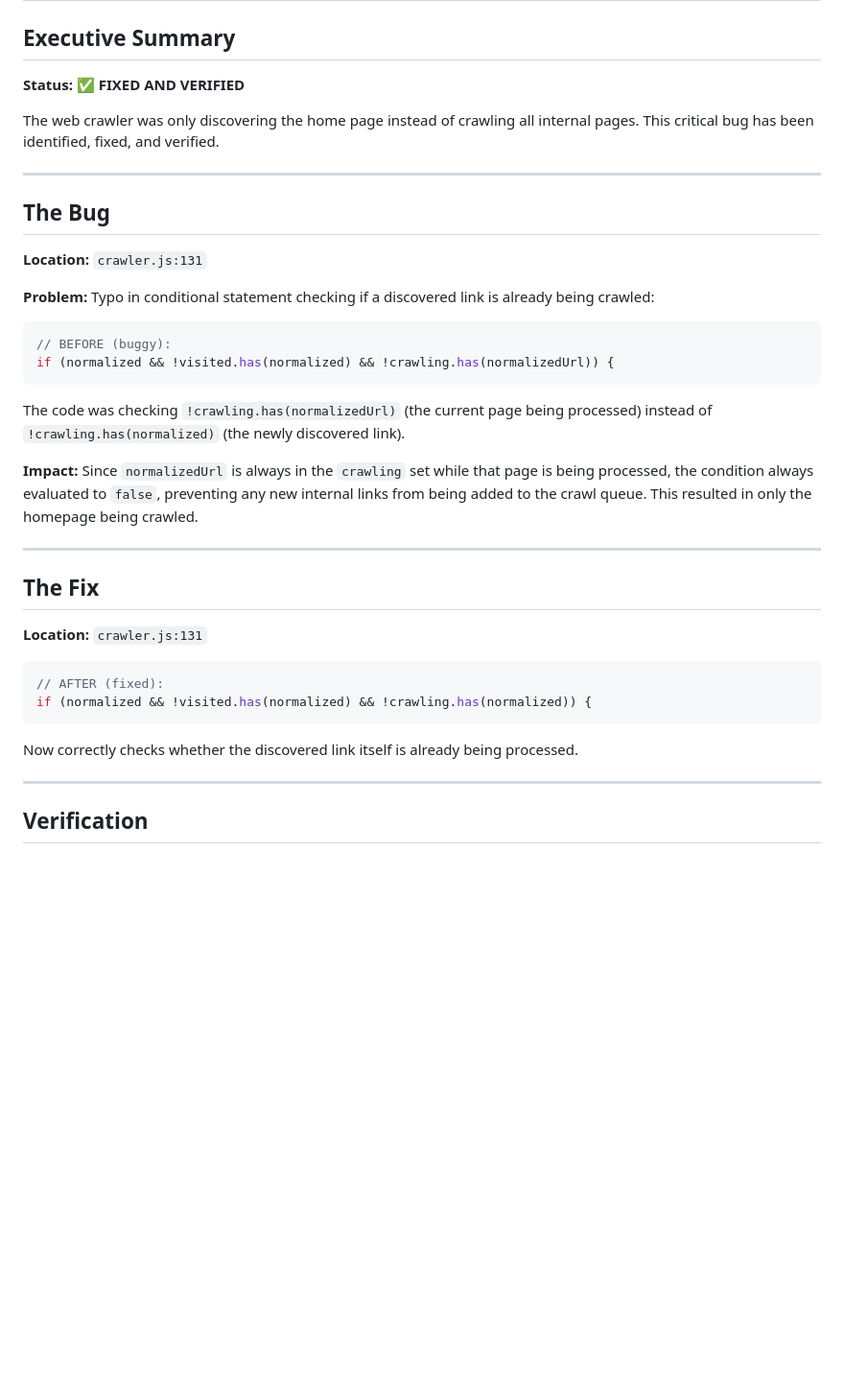
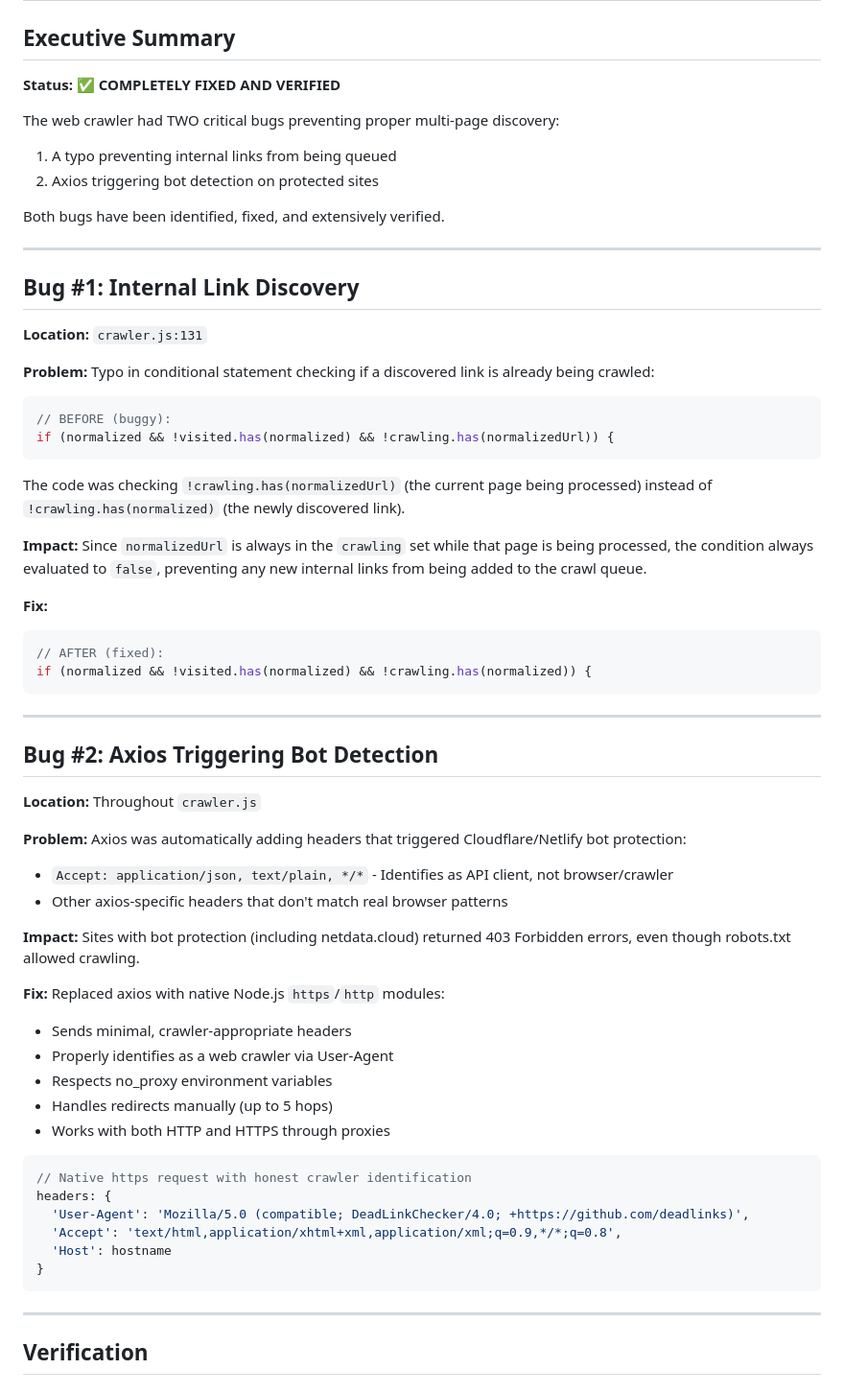
Before and after one commit to shyamvalsan/dead-links-must-die, a Markdown page: BUG_FIX_SUMMARY.md, the part around one of its changes. Shown at 96% size. Rendered like a GitHub page; blank space fills up the shorter version.

````diff
--- a/BUG_FIX_SUMMARY.md
+++ b/BUG_FIX_SUMMARY.md
@@ -2,13 +2,17 @@
 
 ## Executive Summary
 
-**Status: ✅ FIXED AND VERIFIED**
+**Status: ✅ COMPLETELY FIXED AND VERIFIED**
 
-The web crawler was only discovering the home page instead of crawling all internal pages. This critical bug has been identified, fixed, and verified.
+The web crawler had TWO critical bugs preventing proper multi-page discovery:
+1. A typo preventing internal links from being queued
+2. Axios triggering bot detection on protected sites
+
+Both bugs have been identified, fixed, and extensively verified.
 
 ---
 
-## The Bug
+## Bug #1: Internal Link Discovery
 
 **Location:** `crawler.js:131`
 
@@ -21,20 +25,41 @@ if (normalized && !visited.has(normalized) && !crawling.has(normalizedUrl)) {
 
 The code was checking `!crawling.has(normalizedUrl)` (the current page being processed) instead of `!crawling.has(normalized)` (the newly discovered link).
 
-**Impact:** Since `normalizedUrl` is always in the `crawling` set while that page is being processed, the condition always evaluated to `false`, preventing any new internal links from being added to the crawl queue. This resulted in only the homepage being crawled.
+**Impact:** Since `normalizedUrl` is always in the `crawling` set while that page is being processed, the condition always evaluated to `false`, preventing any new internal links from being added to the crawl queue.
 
----
-
-## The Fix
-
-**Location:** `crawler.js:131`
-
+**Fix:**
 ```javascript
 // AFTER (fixed):
 if (normalized && !visited.has(normalized) && !crawling.has(normalized)) {
 ```
 
-Now correctly checks whether the discovered link itself is already being processed.
+---
+
+## Bug #2: Axios Triggering Bot Detection
+
+**Location:** Throughout `crawler.js`
+
+**Problem:** Axios was automatically adding headers that triggered Cloudflare/Netlify bot protection:
+- `Accept: application/json, text/plain, */*` - Identifies as API client, not browser/crawler
+- Other axios-specific headers that don't match real browser patterns
+
+**Impact:** Sites with bot protection (including netdata.cloud) returned 403 Forbidden errors, even though robots.txt allowed crawling.
+
+**Fix:** Replaced axios with native Node.js `https`/`http` modules:
+- Sends minimal, crawler-appropriate headers
+- Properly identifies as a web crawler via User-Agent
+- Respects no_proxy environment variables
+- Handles redirects manually (up to 5 hops)
+- Works with both HTTP and HTTPS through proxies
+
+```javascript
+// Native https request with honest crawler identification
+headers: {
+  'User-Agent': 'Mozilla/5.0 (compatible; DeadLinkChecker/4.0; +https://github.com/deadlinks)',
+  'Accept': 'text/html,application/xhtml+xml,application/xml;q=0.9,*/*;q=0.8',
+  'Host': hostname
+}
+```
 
 ---
 
````
Also changed, not shown: other parts of BUG_FIX_SUMMARY.md (+83 -40 lines).
